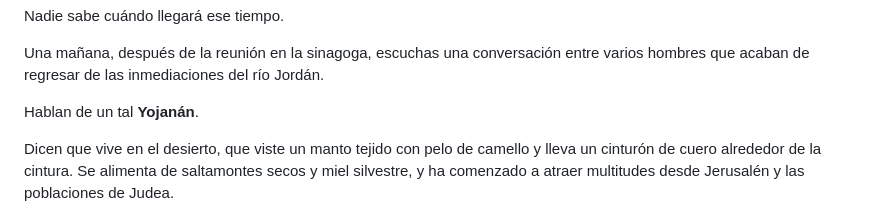
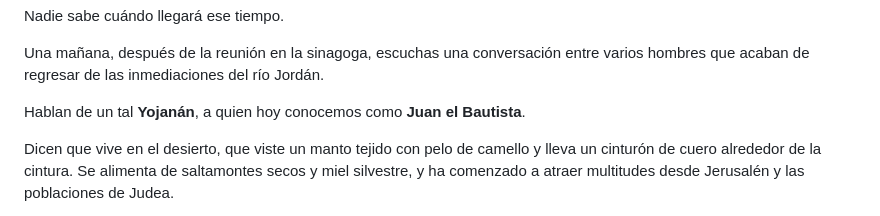
Before and after one commit to ivanndlezz/kol-basilea, a Markdown page: historias-del-reino/a-orillas-del-jordan/articulo.md, the part around the change. GitHub-like rendering.

Commit message:
Aclarar que Yojanán es Juan el Bautista

```diff
--- a/historias-del-reino/a-orillas-del-jordan/articulo.md
+++ b/historias-del-reino/a-orillas-del-jordan/articulo.md
@@ -14,7 +14,7 @@ Nadie sabe cuándo llegará ese tiempo.
 
 Una mañana, después de la reunión en la sinagoga, escuchas una conversación entre varios hombres que acaban de regresar de las inmediaciones del río Jordán.
 
-Hablan de un tal **Yojanán**.
+Hablan de un tal **Yojanán**, a quien hoy conocemos como **Juan el Bautista**.
 
 Dicen que vive en el desierto, que viste un manto tejido con pelo de camello y lleva un cinturón de cuero alrededor de la cintura. Se alimenta de saltamontes secos y miel silvestre, y ha comenzado a atraer multitudes desde Jerusalén y las poblaciones de Judea.
 
```
